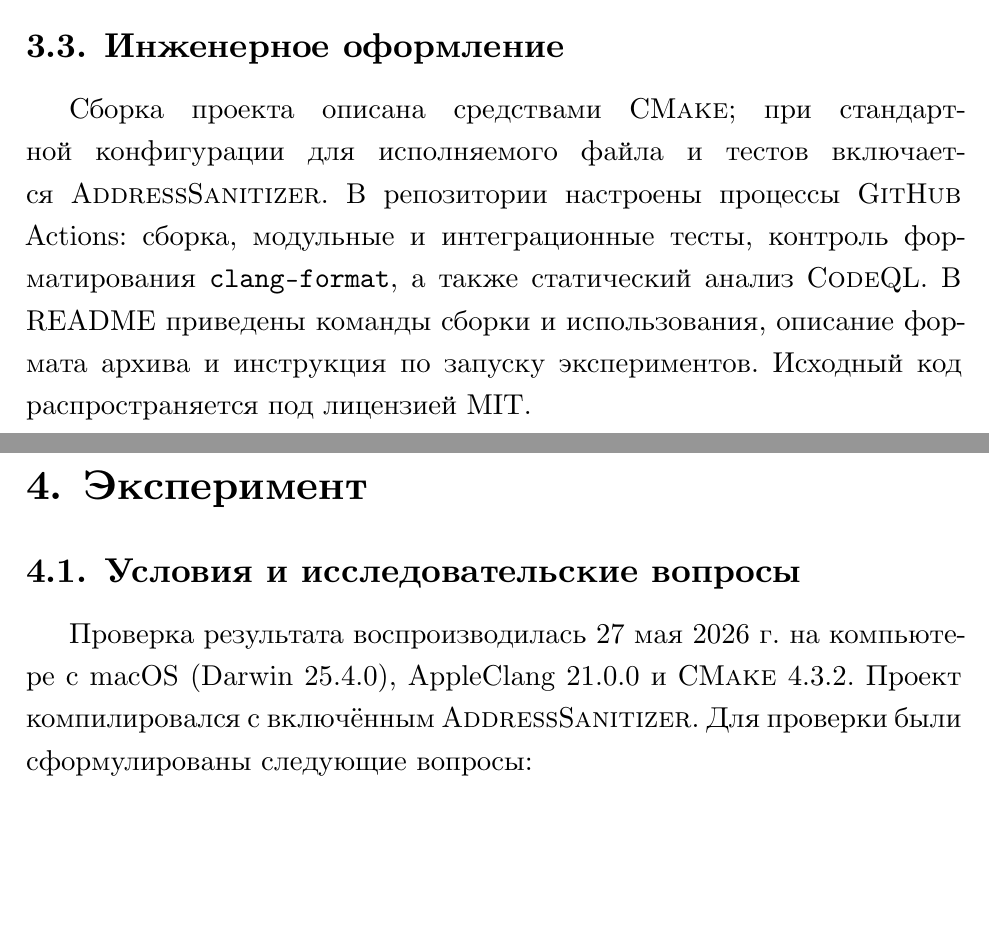
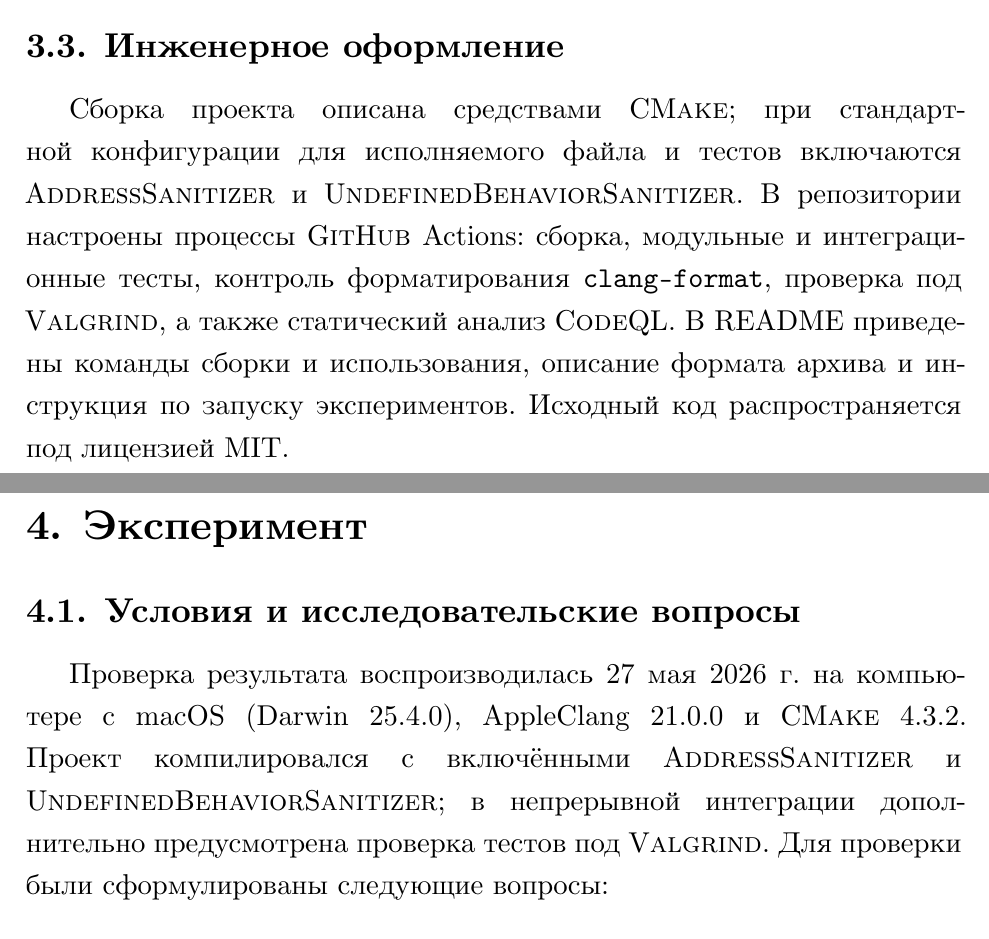
Before and after one commit to RomanKazz/huffman-archiver, a LaTeX thesis (report/vkr/vkr.tex, which reads report/vkr/030_solution.tex, report/vkr/040_experiment.tex, report/vkr/preamble.tex): two parts of pages 8 and 9 of 13, joined at a grey line, cut so that both start at the same text, the shorter picture padded with empty space. Compiled offline with XeLaTeX; a LaTeX package or settings file that is missing is left out.

Commit message:
docs: align practice report with quality checks

```diff
--- a/report/vkr/030_solution.tex
+++ b/report/vkr/030_solution.tex
@@ -57,9 +57,10 @@
 \subsection{Инженерное оформление}
 
 Сборка проекта описана средствами \CMake{}; при стандартной конфигурации для
-исполняемого файла и тестов включается \AddressSanitizer{}. В репозитории
-настроены процессы \GitHub{} Actions: сборка, модульные и интеграционные тесты,
-контроль форматирования \texttt{clang-format}, а также статический анализ
-\CodeQL{}. В README приведены команды сборки и использования, описание
-формата архива и инструкция по запуску экспериментов. Исходный код
-распространяется под лицензией MIT.
+исполняемого файла и тестов включаются \AddressSanitizer{} и
+\UndefinedBehaviorSanitizer{}. В репозитории настроены процессы \GitHub{}
+Actions: сборка, модульные и интеграционные тесты, контроль форматирования
+\texttt{clang-format}, проверка под \Valgrind{}, а также статический анализ
+\CodeQL{}. В README приведены команды сборки и использования, описание формата
+архива и инструкция по запуску экспериментов. Исходный код распространяется под
+лицензией MIT.
--- a/report/vkr/040_experiment.tex
+++ b/report/vkr/040_experiment.tex
@@ -8,8 +8,10 @@
 
 Проверка результата воспроизводилась \DTMdate{2026-05-27} на компьютере с
 macOS (Darwin~25.4.0), AppleClang~21.0.0 и \CMake{}~4.3.2. Проект
-компилировался с включённым \AddressSanitizer{}. Для проверки были
-сформулированы следующие вопросы:
+компилировался с включёнными \AddressSanitizer{} и
+\UndefinedBehaviorSanitizer{}; в непрерывной интеграции дополнительно
+предусмотрена проверка тестов под \Valgrind{}. Для проверки были сформулированы
+следующие вопросы:
 \begin{description}
     \item[RQ1:] восстанавливает ли утилита исходные данные без потерь для
           типовых и граничных входов?
--- a/report/vkr/preamble.tex
+++ b/report/vkr/preamble.tex
@@ -15,3 +15,5 @@
 \newcommand{\CMake}{\textsc{CMake}}
 \newcommand{\CodeQL}{\textsc{CodeQL}}
 \newcommand{\AddressSanitizer}{\textsc{AddressSanitizer}}
+\newcommand{\UndefinedBehaviorSanitizer}{\textsc{UndefinedBehaviorSanitizer}}
+\newcommand{\Valgrind}{\textsc{Valgrind}}
```
Also changed, not shown: report/vkr/050_conclusion.tex (+2 -2 lines), report/vkr/vkr.pdf.
